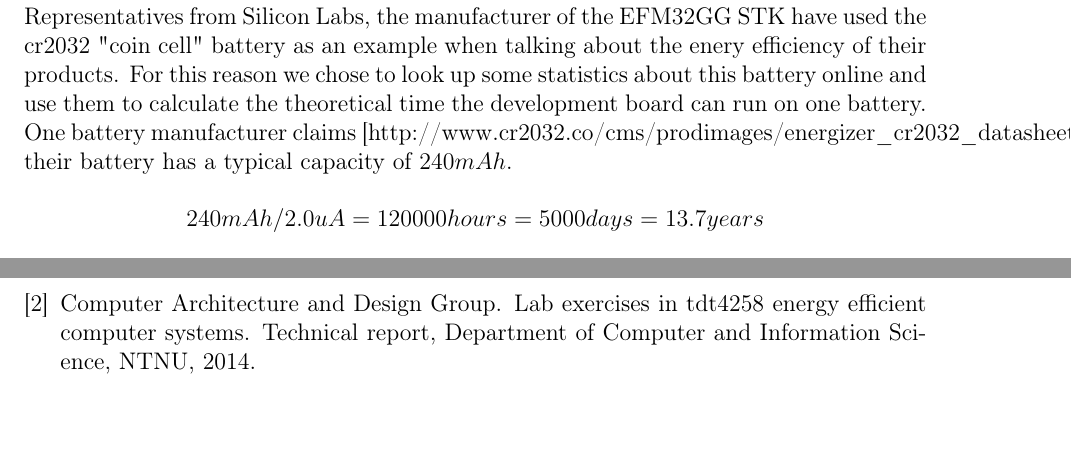
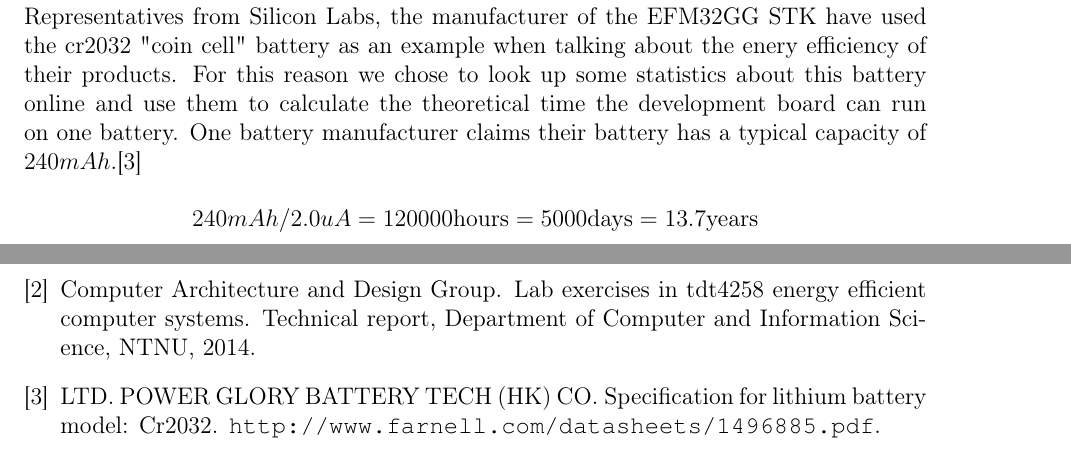
Before and after one commit to mathiasose/TDT4258, a LaTeX problem sheet (exercise1/report/group_13_exercise_1_report.tex, which reads exercise1/report/references.bib, exercise1/report/results.tex, exercise1/report/setup.tex): two parts of pages 10 and 15 of 15, joined at a grey line, cut so that both start at the same text. Compiled offline with pdfLaTeX.

Commit message:
fix other citation, text in math mode

```diff
--- a/exercise1/report/references.bib
+++ b/exercise1/report/references.bib
@@ -12,3 +12,9 @@
     month   = "April",
     howpublished = "\url{http://www.cr2032battery.org/cr2032-lithium-battery/}"
 }
+
+@misc{cr2032spec,
+    author    = "POWER GLORY BATTERY TECH (HK) CO., LTD.",
+    title     = "SPECIFICATION FOR LITHIUM BATTERY Model: CR2032",
+    howpublished = "\url{http://www.farnell.com/datasheets/1496885.pdf}"
+}
--- a/exercise1/report/results.tex
+++ b/exercise1/report/results.tex
@@ -6,10 +6,10 @@ Using the Energy monitoring tool we observed the board idling on a power consump
 
 \includegraphics[width=\linewidth]{img/eAProfiler.png}
 
-Representatives from Silicon Labs, the manufacturer of the EFM32GG STK have used the cr2032 "coin cell" battery as an example when talking about the enery efficiency of their products. For this reason we chose to look up some statistics about this battery online and use them to calculate the theoretical time the development board can run on one battery. One battery manufacturer claims [http://www.cr2032.co/cms/prodimages/energizer\_cr2032\_datasheet.pdf] their battery has a typical capacity of $240 mAh$.
+Representatives from Silicon Labs, the manufacturer of the EFM32GG STK have used the cr2032 "coin cell" battery as an example when talking about the enery efficiency of their products. For this reason we chose to look up some statistics about this battery online and use them to calculate the theoretical time the development board can run on one battery. One battery manufacturer claims their battery has a typical capacity of $240 mAh$.\cite{cr2032spec}
 
 \[
-	240 mAh / 2.0 uA = 120 000 hours = 5000 days = 13.7 years
+	240 mAh / 2.0 uA = 120 000 \text{hours} = 5000 \text{days} = 13.7 \text{years}
 \]
 
 According to one source \cite{cr2032} a coin cell battery can last up to 5 years while in use before deteriorating too much. In other words the battery will deteriorate before discharging from use for this microcontroller running this sleeping program.
--- a/exercise1/report/setup.tex
+++ b/exercise1/report/setup.tex
@@ -21,6 +21,7 @@
 \usepackage{verbatim} %used for block-commenting
 \usepackage[toc,page]{appendix}
 \usepackage{url}
+\usepackage{amsmath}
 
 \definecolor{gray75}{gray}{0.75}
 \definecolor{gray1}{gray}{0.97}
```
